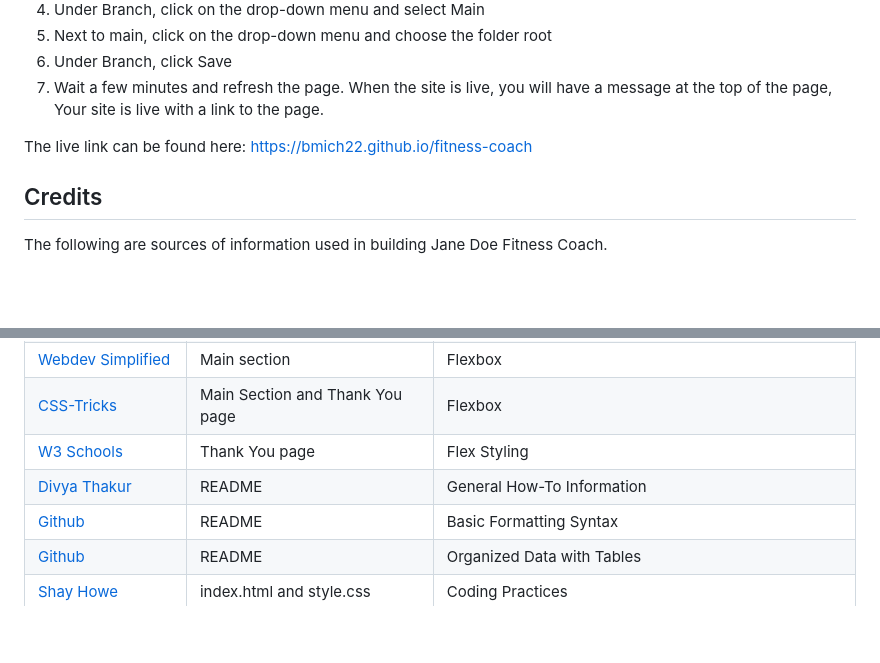
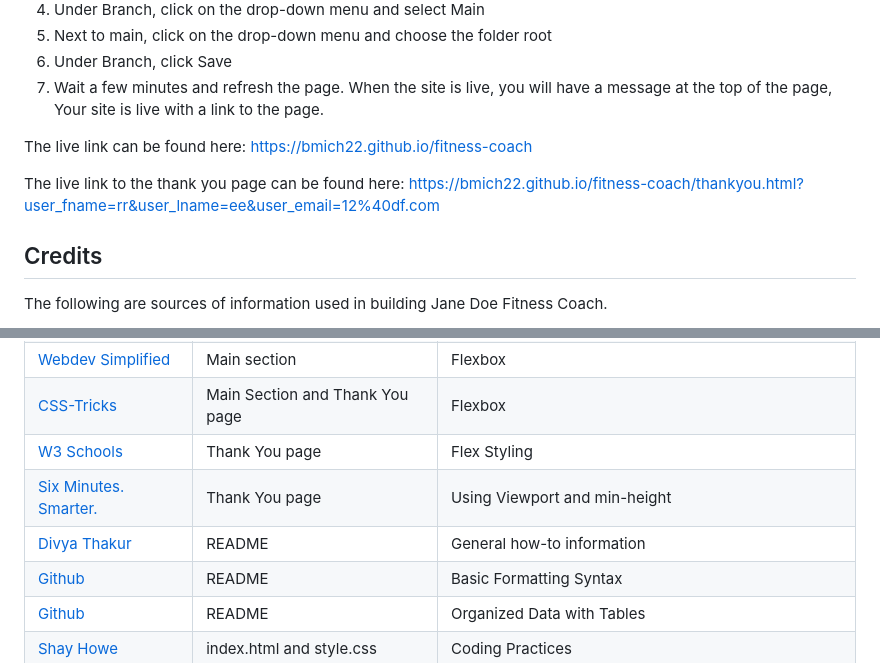
Before and after one commit to bmich22/fitness-coach, a Markdown page: README.md, 2 parts joined by grey strips. Drawn GitHub-style; blank space fills up the shorter version.

Commit message:
Add credits to README

```diff
--- a/README.md
+++ b/README.md
@@ -88,6 +88,8 @@ The site was deployed to GitHub Pages with the following steps:
 
 The live link can be found here: https://bmich22.github.io/fitness-coach
 
+The live link to the thank you page can be found here: https://bmich22.github.io/fitness-coach/thankyou.html?user_fname=rr&user_lname=ee&user_email=12%40df.com
+
 ## Credits
 The following are sources of information used in building Jane Doe Fitness Coach.
 
@@ -99,7 +101,8 @@ The following are sources of information used in building Jane Doe Fitness Coach
 | [Webdev Simplified](https://youtu.be/fYq5PXgSsbE?si=T-L7xfA9toAmR3PZ) | Main section | Flexbox |
 | [CSS-Tricks](https://css-tricks.com/snippets/css/a-guide-to-flexbox/#aa-background) | Main Section and Thank You page | Flexbox |
 | [W3 Schools](https://www.w3schools.com/howto/howto_css_center-vertical.asp) | Thank You page | Flex Styling |
-| [Divya Thakur](https://www.youtube.com/watch?v=MCo1UtflJHM) | README | General How-To Information |
+| [Six Minutes. Smarter.](https://youtu.be/o05m4q8l7ks?si=rHrdNlwJvRljm55z) | Thank You page | Using Viewport and min-height |
+| [Divya Thakur](https://www.youtube.com/watch?v=MCo1UtflJHM) | README | General how-to information |
 | [Github](https://docs.github.com/en/get-started/writing-on-github/getting-started-with-writing-and-formatting-on-github/basic-writing-and-formatting-syntax#links) | README | Basic Formatting Syntax |
 | [Github](https://docs.github.com/en/get-started/writing-on-github/working-with-advanced-formatting/organizing-information-with-tables) | README | Organized Data with Tables |
 | [Shay Howe](https://learn.shayhowe.com/html-css/writing-your-best-code/) | index.html and style.css | Coding Practices |
```
